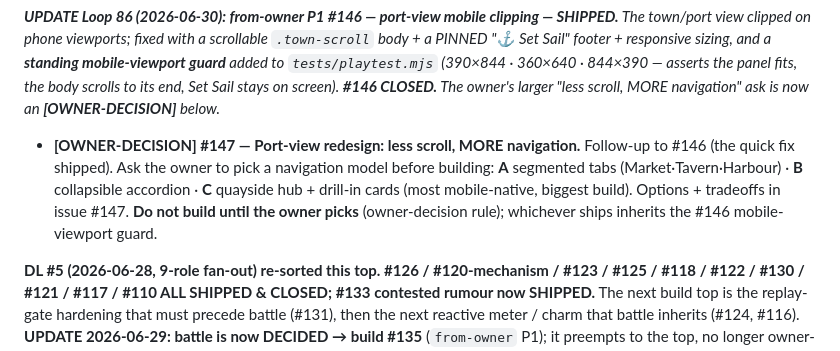
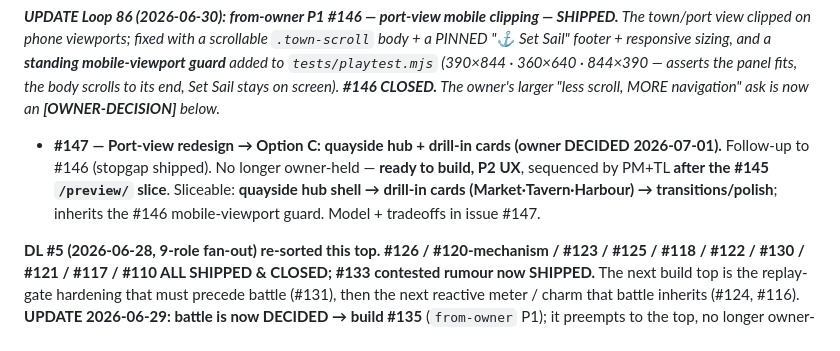
Before and after one commit to cakuki/tidewake, a Markdown page: studio/comms/queue.md, the part around the change. GitHub-like rendering.

Commit message:
docs(comms): #147 port-view DECIDED -> Option C (quayside hub + drill-in cards)
Owner chose Option C (2026-07-01). Queue item flips from [OWNER-DECISION] to a
ready-to-build P2 UX slice, sequenced after the #145 preview slice; inherits the
#146 mobile-viewport guard. owner-decision label removed on the issue.

Co-Authored-By: Claude Opus 4.8 <noreply@anthropic.com>

```diff
--- a/studio/comms/queue.md
+++ b/studio/comms/queue.md
@@ -284,11 +284,11 @@ town/port view clipped on phone viewports; fixed with a scrollable `.town-scroll
 end, Set Sail stays on screen). **#146 CLOSED.** The owner's larger "less scroll, MORE navigation"
 ask is now an **[OWNER-DECISION]** below._
 
-- **[OWNER-DECISION] #147 — Port-view redesign: less scroll, MORE navigation.** Follow-up to #146
-  (the quick fix shipped). Ask the owner to pick a navigation model before building: **A** segmented
-  tabs (Market·Tavern·Harbour) · **B** collapsible accordion · **C** quayside hub + drill-in cards
-  (most mobile-native, biggest build). Options + tradeoffs in issue #147. **Do not build until the
-  owner picks** (owner-decision rule); whichever ships inherits the #146 mobile-viewport guard.
+- **#147 — Port-view redesign → Option C: quayside hub + drill-in cards (owner DECIDED 2026-07-01).**
+  Follow-up to #146 (stopgap shipped). No longer owner-held — **ready to build, P2 UX**, sequenced by
+  PM+TL **after the #145 `/preview/` slice**. Sliceable: **quayside hub shell → drill-in cards
+  (Market·Tavern·Harbour) → transitions/polish**; inherits the #146 mobile-viewport guard. Model +
+  tradeoffs in issue #147.
 
 
 **DL #5 (2026-06-28, 9-role fan-out) re-sorted this top. #126 / #120-mechanism / #123 / #125 / #118 /
```
